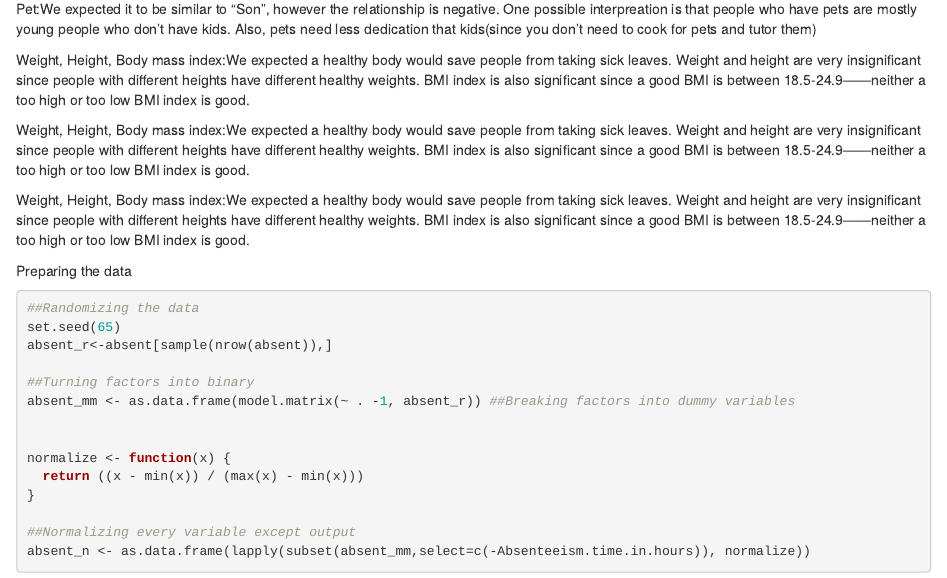
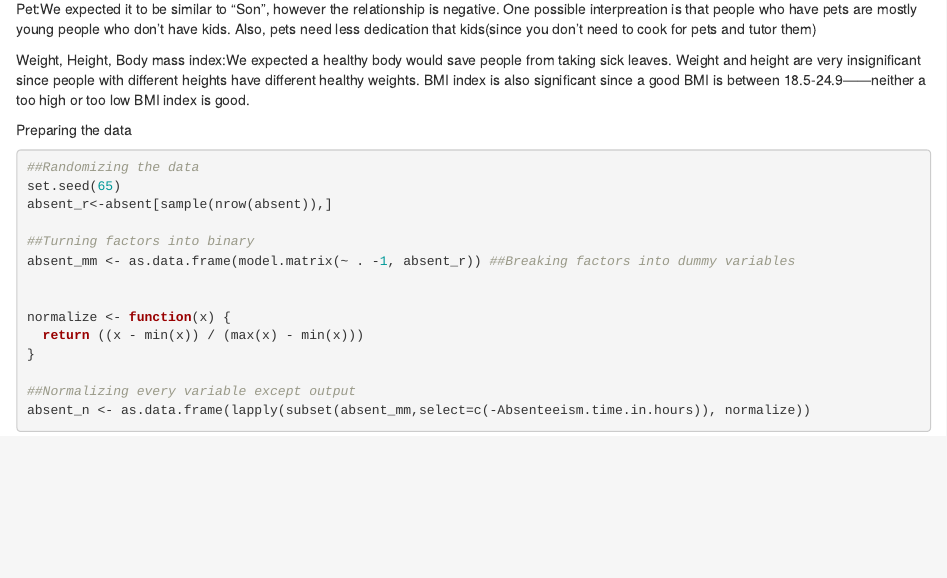
Before and after one commit to hanssdd/Group6ProjectTO414, an R Markdown document (project3.Rmd): the page in a window 1100 px wide, from 2350 px down. Rendered offline with R 4.5, knitr and Pandoc, with nearby package versions; some code elsewhere in the file could not run offline.

Commit message:
4/11 Yiwen

```diff
--- a/project3.Rmd
+++ b/project3.Rmd
@@ -85,12 +85,6 @@ Social smoker: ?
 Pet:We expected it to be similar to "Son", however the relationship is negative. One possible interpreation is that people who have pets are mostly young people who don't have kids. Also, pets need less dedication that kids(since you don't need to cook for pets and tutor them)
 
 
-
-Weight, Height, Body mass index:We expected a healthy body would save people from taking sick leaves. Weight and height are very insignificant since people with different heights have different healthy weights. BMI index is also significant since a good BMI is between 18.5-24.9——neither a too high or too low BMI index is good.
-
-
-Weight, Height, Body mass index:We expected a healthy body would save people from taking sick leaves. Weight and height are very insignificant since people with different heights have different healthy weights. BMI index is also significant since a good BMI is between 18.5-24.9——neither a too high or too low BMI index is good.
-
 Weight, Height, Body mass index:We expected a healthy body would save people from taking sick leaves. Weight and height are very insignificant since people with different heights have different healthy weights. BMI index is also significant since a good BMI is between 18.5-24.9——neither a too high or too low BMI index is good.
 
 
```
